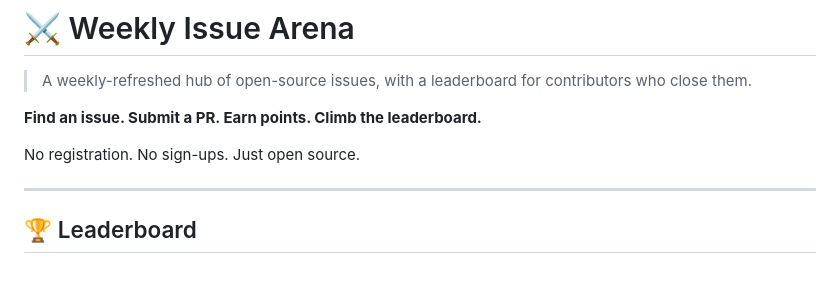
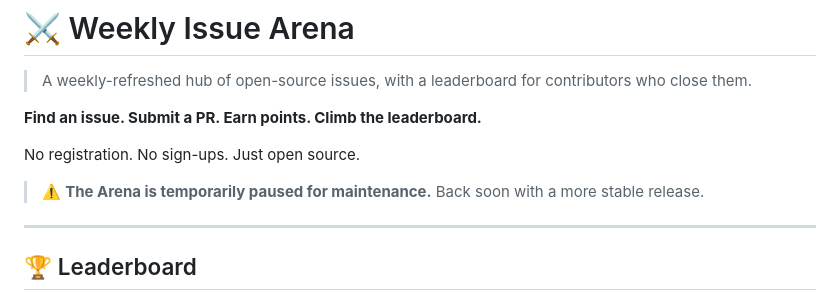
Before and after one commit to claudiotancredi/weekly-issue-arena, a Markdown page: README.md, the part around the change. GitHub-like rendering; blank space fills up the shorter version.

Commit message:
docs: add maintenance banner to README

```diff
--- a/README.md
+++ b/README.md
@@ -5,6 +5,8 @@
 **Find an issue. Submit a PR. Earn points. Climb the leaderboard.**
 
 No registration. No sign-ups. Just open source.
+
+> ⚠️ **The Arena is temporarily paused for maintenance.** Back soon with a more stable release.
 
 ---
 
```
